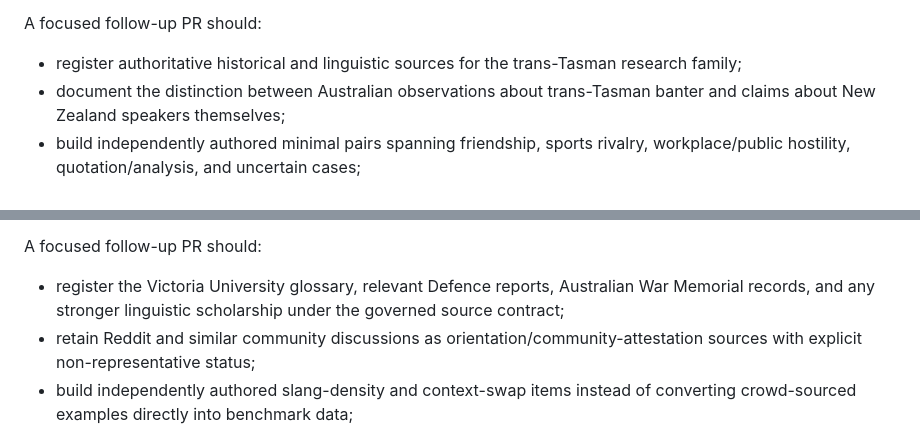
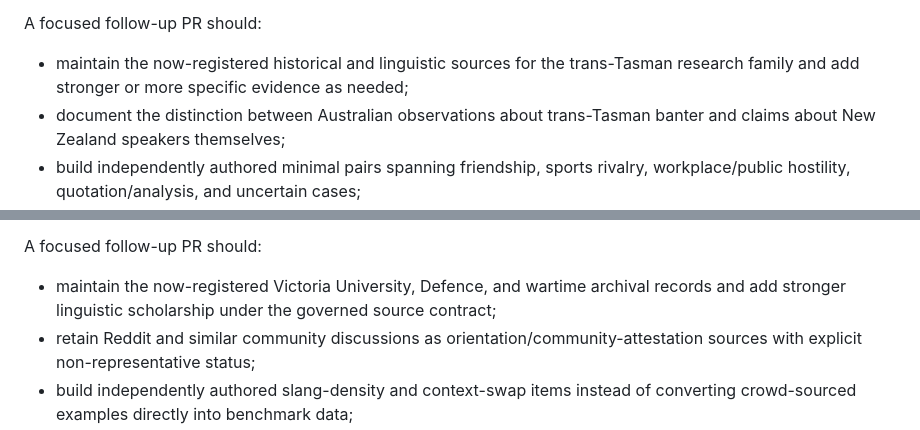
Before and after one commit to QSOLKCB/AUSTRALIAN-FOR-AIS, a Markdown page: ROADMAP.md, 2 parts joined by grey strips. Drawn GitHub-style.

Commit message:
Synchronize roadmap source status

```diff
--- a/ROADMAP.md
+++ b/ROADMAP.md
@@ -223,7 +223,7 @@ Candidate invariants for review include:
 These are candidate invariants and research hypotheses, not universal claims about Australians or New Zealanders. A friendly interpretation must never be inferred solely from nationality, and a hostile interpretation must never be inferred solely from the presence of a nationality stereotype. Any benchmark family making claims about New Zealand pragmatic norms should involve New Zealand cultural or linguistic consultation under the same governance principles used elsewhere in the project.
 
 A focused follow-up PR should:
-- register authoritative historical and linguistic sources for the trans-Tasman research family;
+- maintain the now-registered historical and linguistic sources for the trans-Tasman research family and add stronger or more specific evidence as needed;
 - document the distinction between Australian observations about trans-Tasman banter and claims about New Zealand speakers themselves;
 - build independently authored minimal pairs spanning friendship, sports rivalry, workplace/public hostility, quotation/analysis, and uncertain cases;
 - include genuine-hostility controls so relational-teasing recognition cannot reward an always-benign classifier;
@@ -264,7 +264,7 @@ Candidate invariants for review include:
 - **HISTORICAL LANGUAGE BRIEFING != PROOF OF COMMUNICATION FAILURE**
 
 A focused follow-up PR should:
-- register the Victoria University glossary, relevant Defence reports, Australian War Memorial records, and any stronger linguistic scholarship under the governed source contract;
+- maintain the now-registered Victoria University, Defence, and wartime archival records and add stronger linguistic scholarship under the governed source contract;
 - retain Reddit and similar community discussions as orientation/community-attestation sources with explicit non-representative status;
 - build independently authored slang-density and context-swap items instead of converting crowd-sourced examples directly into benchmark data;
 - distinguish lexical recognition, compositional interpretation, pragmatic interpretation, and safety-critical operational clarity as separate evaluation targets;
```
